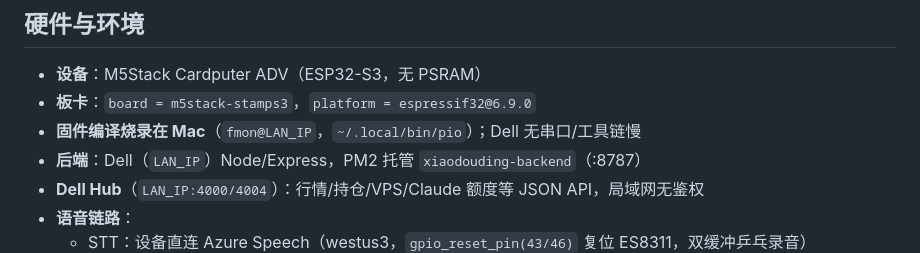
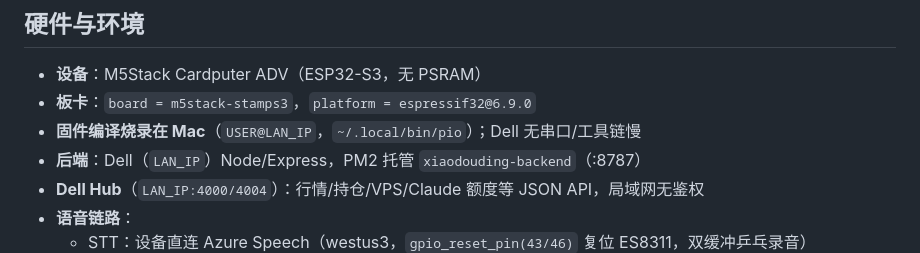
Before and after one commit to fmoncn/esp32claude, a Markdown page: AGENTS.md, the part around the change. GitHub-like rendering.

Commit message:
chore: replace real host/IP with placeholders before going public
- config.js baseUrl default: real reverse-proxy IP -> YOUR_LLM_HOST placeholder
- AGENTS.md: real Mac LAN IP -> USER@LAN_IP placeholder
(No keys/IPs in tracked files. Preparing repo for public visibility.)

```diff
--- a/AGENTS.md
+++ b/AGENTS.md
@@ -28,7 +28,7 @@
 
 - **设备**：M5Stack Cardputer ADV（ESP32-S3，无 PSRAM）
 - **板卡**：`board = m5stack-stamps3`，`platform = espressif32@6.9.0`
-- **固件编译烧录在 Mac**（`fmon@LAN_IP`，`~/.local/bin/pio`）；Dell 无串口/工具链慢
+- **固件编译烧录在 Mac**（`USER@LAN_IP`，`~/.local/bin/pio`）；Dell 无串口/工具链慢
 - **后端**：Dell（`LAN_IP`）Node/Express，PM2 托管 `xiaodouding-backend`（:8787）
 - **Dell Hub**（`LAN_IP:4000/4004`）：行情/持仓/VPS/Claude 额度等 JSON API，局域网无鉴权
 - **语音链路**：
```
